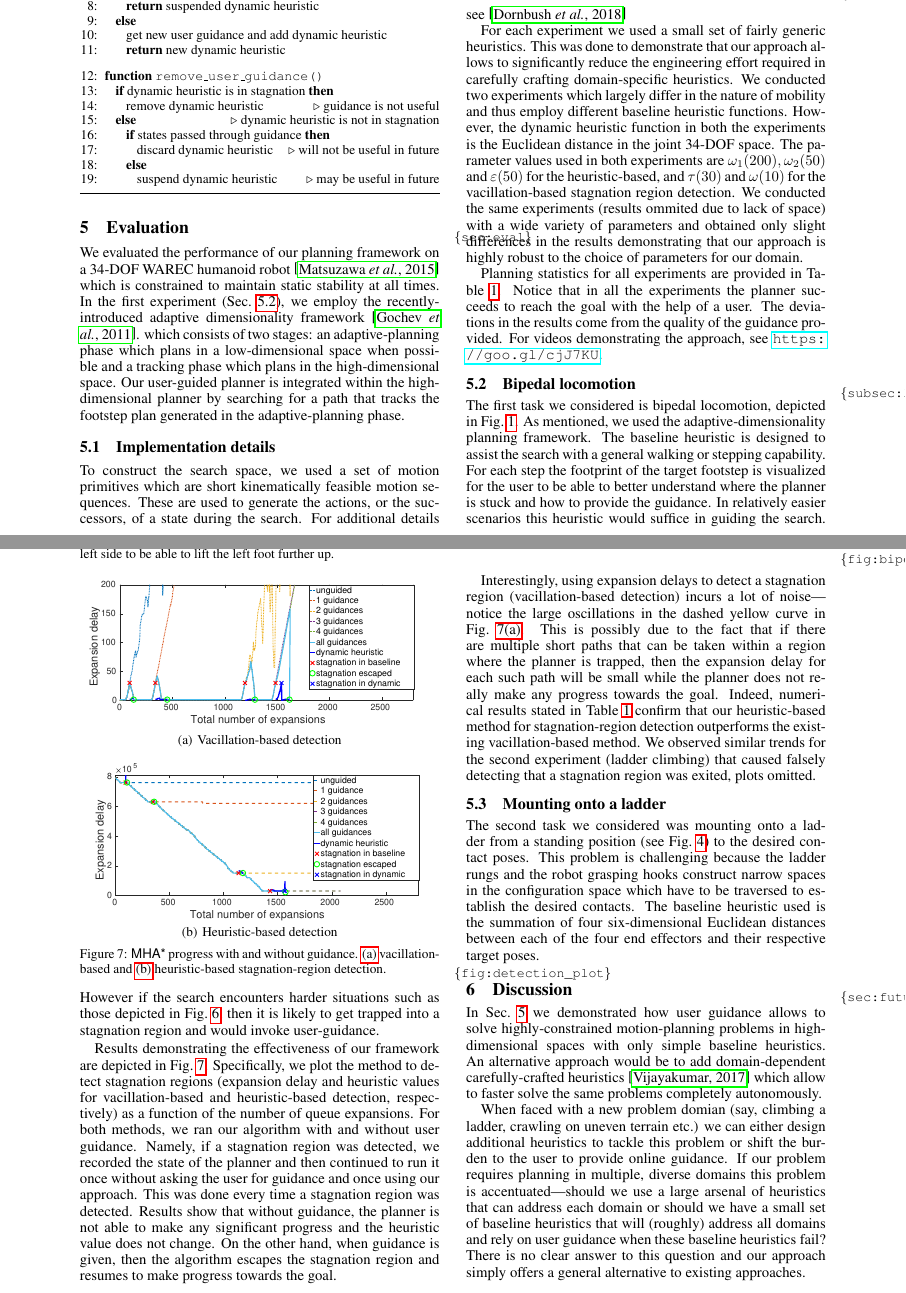
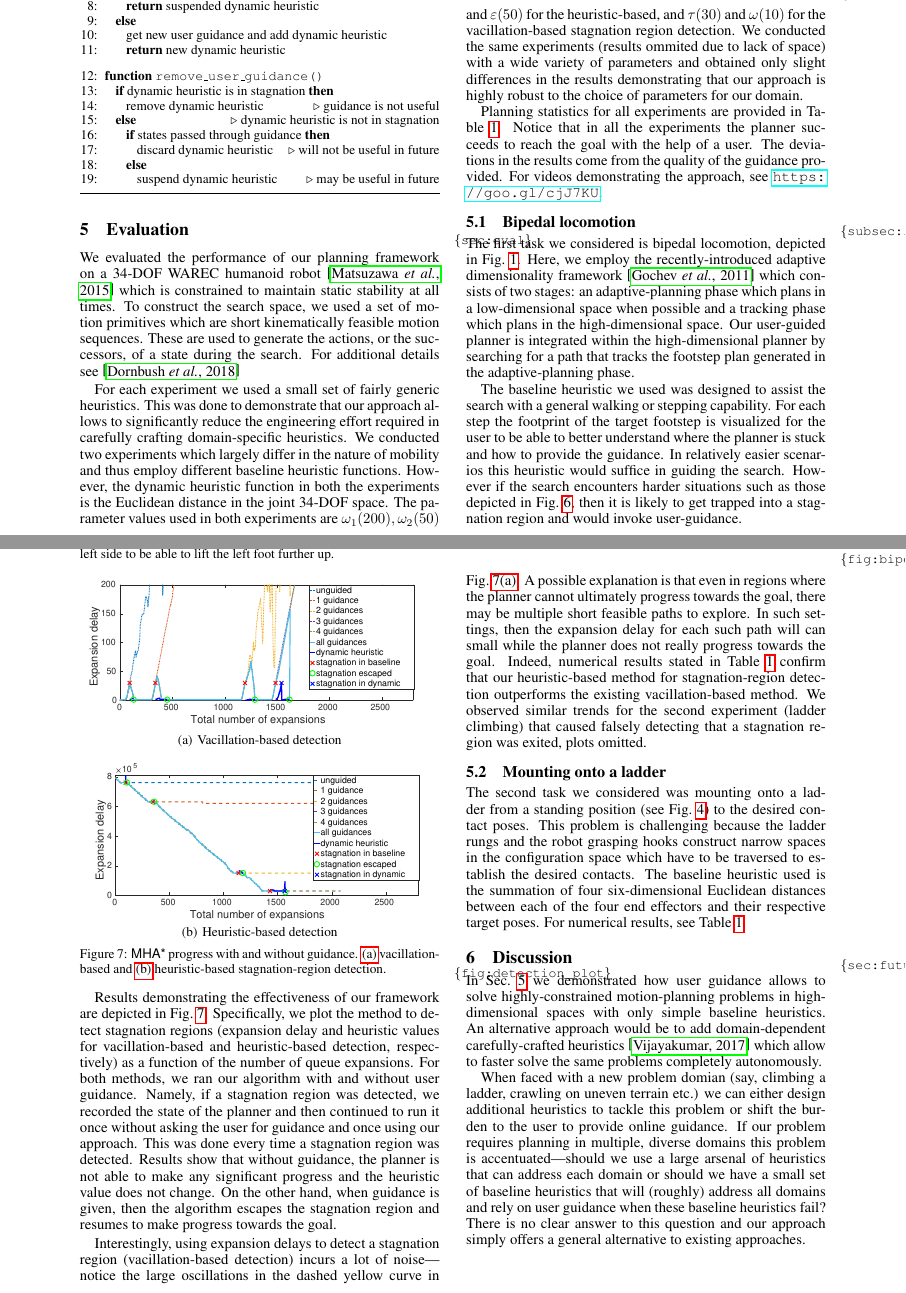
Before and after one commit to OrenSalzman/Humanoids_icra18, a LaTeX paper (main.tex): two parts of pages 5 and 6 of 7, joined at a grey line, cut so that both start at the same text. Compiled offline with pdfLaTeX.

Commit message:
some more polishing

```diff
--- a/main.tex
+++ b/main.tex
@@ -629,12 +629,8 @@ For a visualization of the way the algorithm progresses, see Fig.~\ref{fig:films
 We evaluated the performance of our planning framework on a 34-DOF WAREC humanoid robot~\cite{MHSetal15}
 which is constrained to maintain static stability at all times.
 % The robot has four symmetric limbs each having seven revolute joints. The other six dimensions come from the pose of the robot with respect to some global frame of reference.
-In the first experiment (Sec.~\ref{subsec:locomotion}), we employ the recently-introduced adaptive dimensionality
-\arxiv{framework~\cite{GCBSL11,GSL12,GSL13}.}{framework~\cite{GCBSL11}.}
-which consists of two stages: an adaptive-planning phase which plans in a low-dimensional space when possible and a tracking phase which plans in the high-dimensional space.
-Our user-guided planner is integrated within the high-dimensional planner by searching for a path that tracks the footstep plan generated in the adaptive-planning  phase.
-
-\subsection{Implementation details}
+%
+%\subsection{Implementation details}
 To construct the search space, we used a set of motion primitives which are short kinematically feasible motion sequences.
 These are used to generate the actions, or the successors, of a state during the search.
 For additional details see~\cite{DL18}
@@ -764,7 +760,12 @@ see~\url{https://goo.gl/cjJ7KU}.
 %The first task we considered is bipedal locomotion. The initial state of the robot is the full dimensional 34-DOF configuration whereas the goal is represented as a cylindrical region which the robot needs to enter (depicted in Fig.~\ref{fig:robot}).
 
 The first task we considered is bipedal locomotion, depicted in Fig.~\ref{fig:robot}.
-As mentioned, we used the adaptive-dimensionality  planning framework. The baseline heuristic is designed to assist the search with a general walking or stepping capability. For each step the footprint of the target footstep is visualized for the user to be able to better understand where the planner is stuck and how to provide the guidance. In relatively easier scenarios this heuristic would suffice in guiding the search. However if the search encounters harder situations such as those depicted in Fig.~\ref{fig:biped_locomotion}, then it is likely to get trapped into a stagnation region and would invoke user-guidance.
+Here, we employ the recently-introduced adaptive dimensionality
+\arxiv{framework~\cite{GCBSL11,GSL12,GSL13}}{framework~\cite{GCBSL11}}
+which consists of two stages: an adaptive-planning phase which plans in a low-dimensional space when possible and a tracking phase which plans in the high-dimensional space.
+Our user-guided planner is integrated within the high-dimensional planner by searching for a path that tracks the footstep plan generated in the adaptive-planning  phase.
+
+The baseline heuristic we used was designed to assist the search with a general walking or stepping capability. For each step the footprint of the target footstep is visualized for the user to be able to better understand where the planner is stuck and how to provide the guidance. In relatively easier scenarios this heuristic would suffice in guiding the search. However if the search encounters harder situations such as those depicted in Fig.~\ref{fig:biped_locomotion}, then it is likely to get trapped into a stagnation region and would invoke user-guidance.
 
 Results demonstrating the effectiveness of our framework are depicted in Fig.~\ref{fig:detection_plot}.
 Specifically, we plot the
@@ -775,14 +776,14 @@ Results show that without guidance, the planner is not able to make any signific
 On the other hand, when guidance is given, then the algorithm escapes the stagnation region and resumes to make progress towards the goal.
 
 Interestingly, using expansion delays to detect a stagnation region (vacillation-based detection) incurs a lot of noise---notice the large oscillations in the dashed yellow curve in Fig.~\ref{fig:ed_plot}.
-This is possibly due to the fact that if there are multiple short paths that can be taken within a region where the planner is trapped, then the expansion delay for each such path will be small while the planner does not really make any progress towards the goal.
+A possible explanation is that even in regions where the planner cannot ultimately progress towards the goal, there may be multiple short feasible paths to explore. In such settings, then the expansion delay for each such path will can small while the planner does not really progress towards the goal.
 Indeed, numerical results stated in Table~\ref{tab:stats} confirm that our heuristic-based method for stagnation-region detection outperforms the existing  vacillation-based method.
 We observed similar trends for the second experiment (ladder climbing) that caused falsely detecting that a stagnation region was exited, plots omitted.
 
 
 \subsection{Mounting onto a ladder}
 The second task we considered was mounting onto a ladder from a standing position (see Fig.~\ref{fig:gui}) to the desired contact poses. This problem is challenging because the ladder rungs and the robot grasping hooks construct narrow spaces in the configuration space which have to be traversed to establish the desired contacts. The baseline heuristic  used is the summation of four six-dimensional Euclidean distances between each of the four end effectors and their respective target poses.
-
+For numerical results, see Table~\ref{tab:stats}.
 
 % \subsection{Climbing a staircase}
 % \label{subsec:stairs}
```
Also changed, not shown: main.tex (6 more changed lines).
